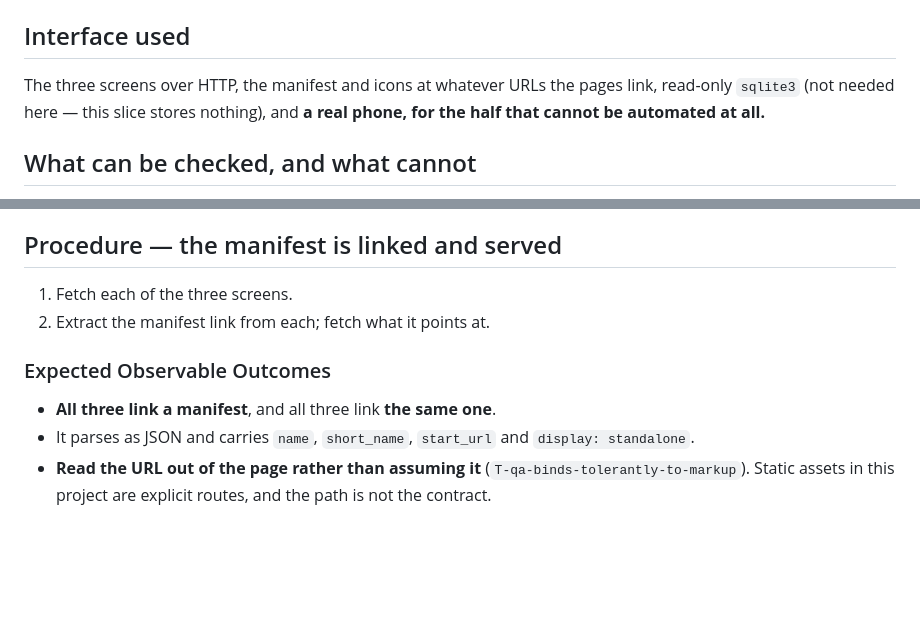
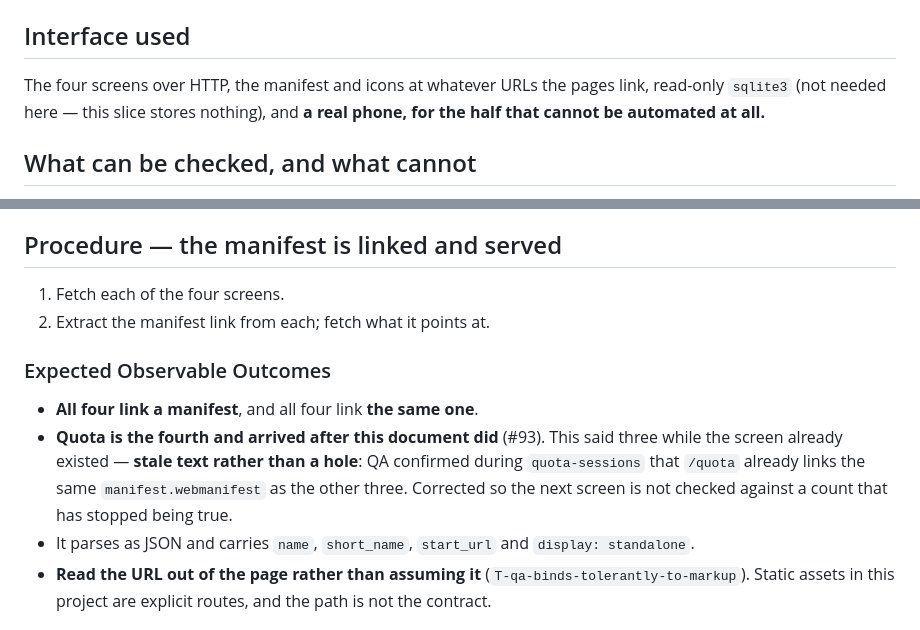
Before and after one commit to garrell-tech-solutions/trellis, a Markdown page: qa/installable.md, 2 parts joined by grey strips. GitHub-like rendering; blank space fills up the shorter version.

Commit message:
By specifier. Correct installable.md's screen count, confirmed by QA (#93)
qa/installable.md still counted three screens after #93 added the fourth.
QA confirmed during quota-sessions that /quota already links the same
manifest.webmanifest as the other three, so this was stale text rather than
an unchecked hole -- but a document that checks 'all three link a manifest'
stops being able to catch a fifth screen that does not.

The last of the four QA documents that hardcoded the old count; colour,
phone_layout and pool_screen/one_screen/committed_screen went earlier.

```diff
--- a/qa/installable.md
+++ b/qa/installable.md
@@ -4,7 +4,7 @@ Covers: `features/installable.feature`
 
 ## Interface used
 
-The three screens over HTTP, the manifest and icons at whatever URLs the
+The four screens over HTTP, the manifest and icons at whatever URLs the
 pages link, read-only `sqlite3` (not needed here — this slice stores
 nothing), and **a real phone, for the half that cannot be automated at all.**
 
@@ -57,11 +57,16 @@ seen, not to imply the new browser check covers more than it does.
 
 ## Procedure — the manifest is linked and served
 
-1. Fetch each of the three screens.
+1. Fetch each of the four screens.
 2. Extract the manifest link from each; fetch what it points at.
 
 ### Expected Observable Outcomes
-- **All three link a manifest**, and all three link **the same one**.
+- **All four link a manifest**, and all four link **the same one**.
+- **Quota is the fourth and arrived after this document did** (#93). This said
+  three while the screen already existed — **stale text rather than a hole**:
+  QA confirmed during `quota-sessions` that `/quota` already links the same
+  `manifest.webmanifest` as the other three. Corrected so the next screen is
+  not checked against a count that has stopped being true.
 - It parses as JSON and carries `name`, `short_name`, `start_url` and
   `display: standalone`.
 - **Read the URL out of the page rather than assuming it**
```
